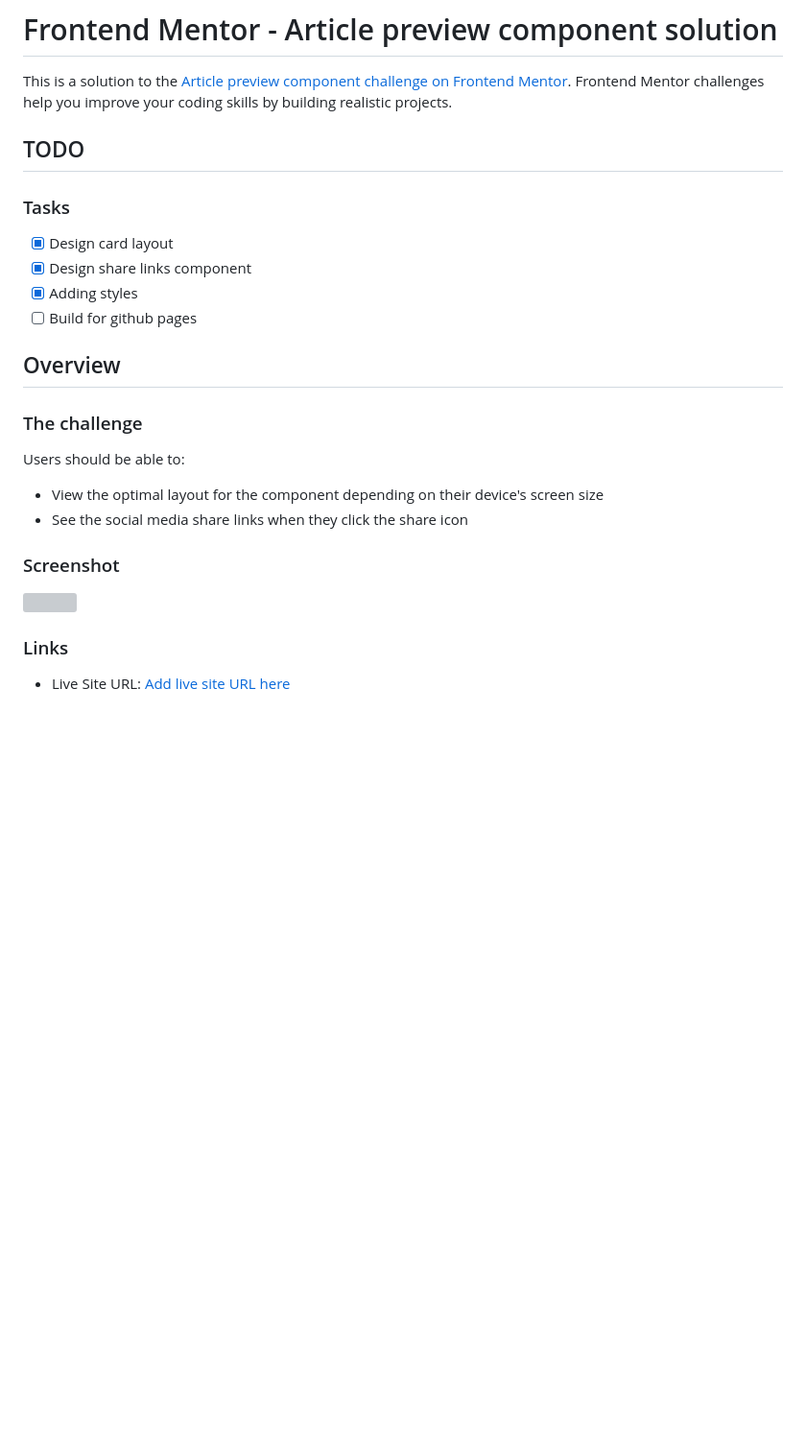
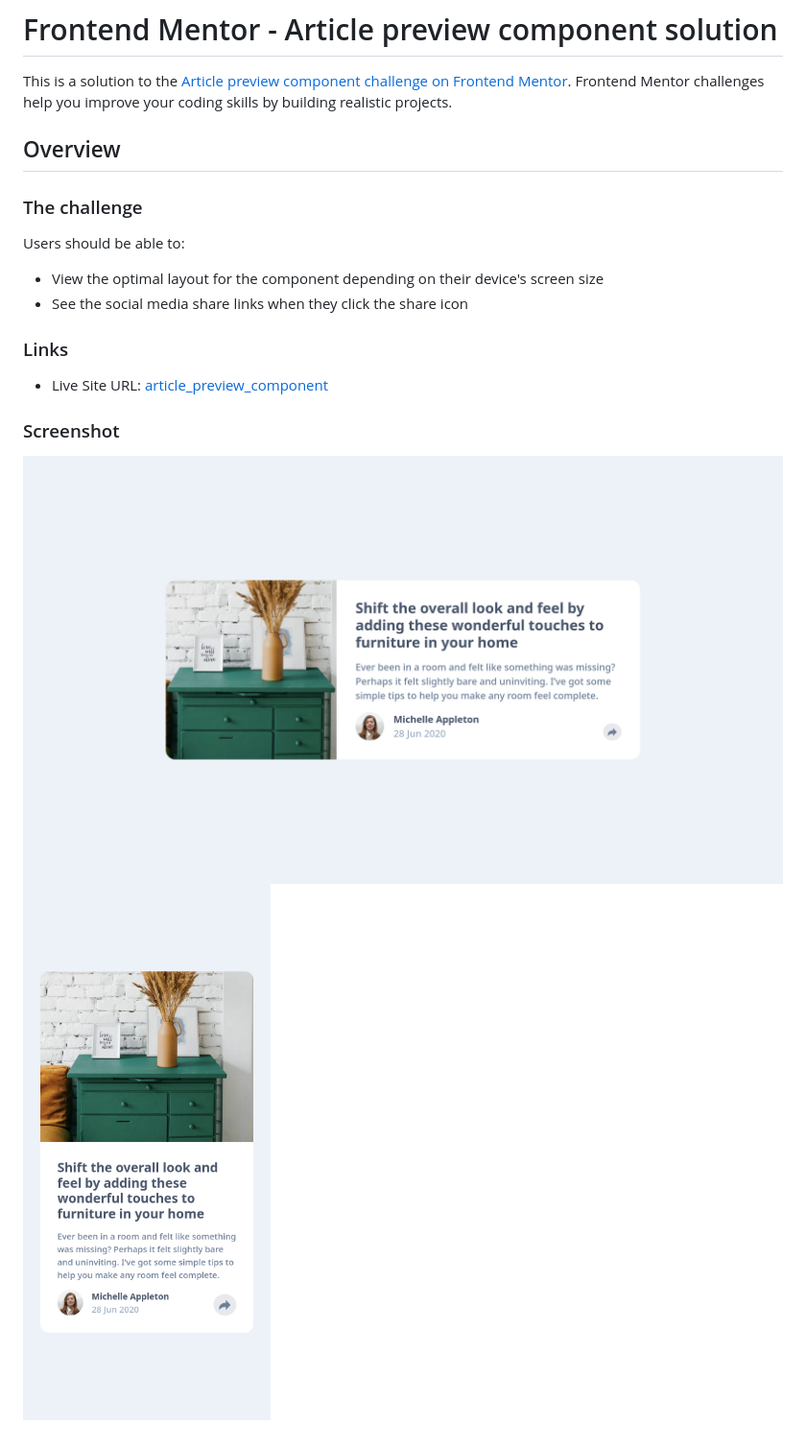
Before and after one commit to Shuffling9013/article_preview_component, a Markdown page: README.md, the part around the change. Shown: that part at 96% size. Drawn GitHub-style; pictures changed too: screenshots/desktop.png (added), screenshots/mobile.png (added); blank space fills up the shorter version; grey boxes are pictures that could not be loaded.

```diff
--- a/README.md
+++ b/README.md
@@ -1,15 +1,6 @@
 # Frontend Mentor - Article preview component solution
 
 This is a solution to the [Article preview component challenge on Frontend Mentor](https://www.frontendmentor.io/challenges/article-preview-component-dYBN_pYFT). Frontend Mentor challenges help you improve your coding skills by building realistic projects.
-
-## TODO
-
-### Tasks
-
-- [x] Design card layout
-- [x] Design share links component
-- [x] Adding styles
-- [ ] Build for github pages
 
 ## Overview
 
@@ -20,10 +11,11 @@ Users should be able to:
 - View the optimal layout for the component depending on their device's screen size
 - See the social media share links when they click the share icon
 
+### Links
+
+- Live Site URL: [article_preview_component](https://shuffling9013.github.io/article_preview_component/)
+
 ### Screenshot
 
-![](./screenshot.jpg)
-
-### Links
-
-- Live Site URL: [Add live site URL here](https://your-live-site-url.com)
+![desktop](./screenshots/desktop.png)
+![mobile](./screenshots/mobile.png)
```
